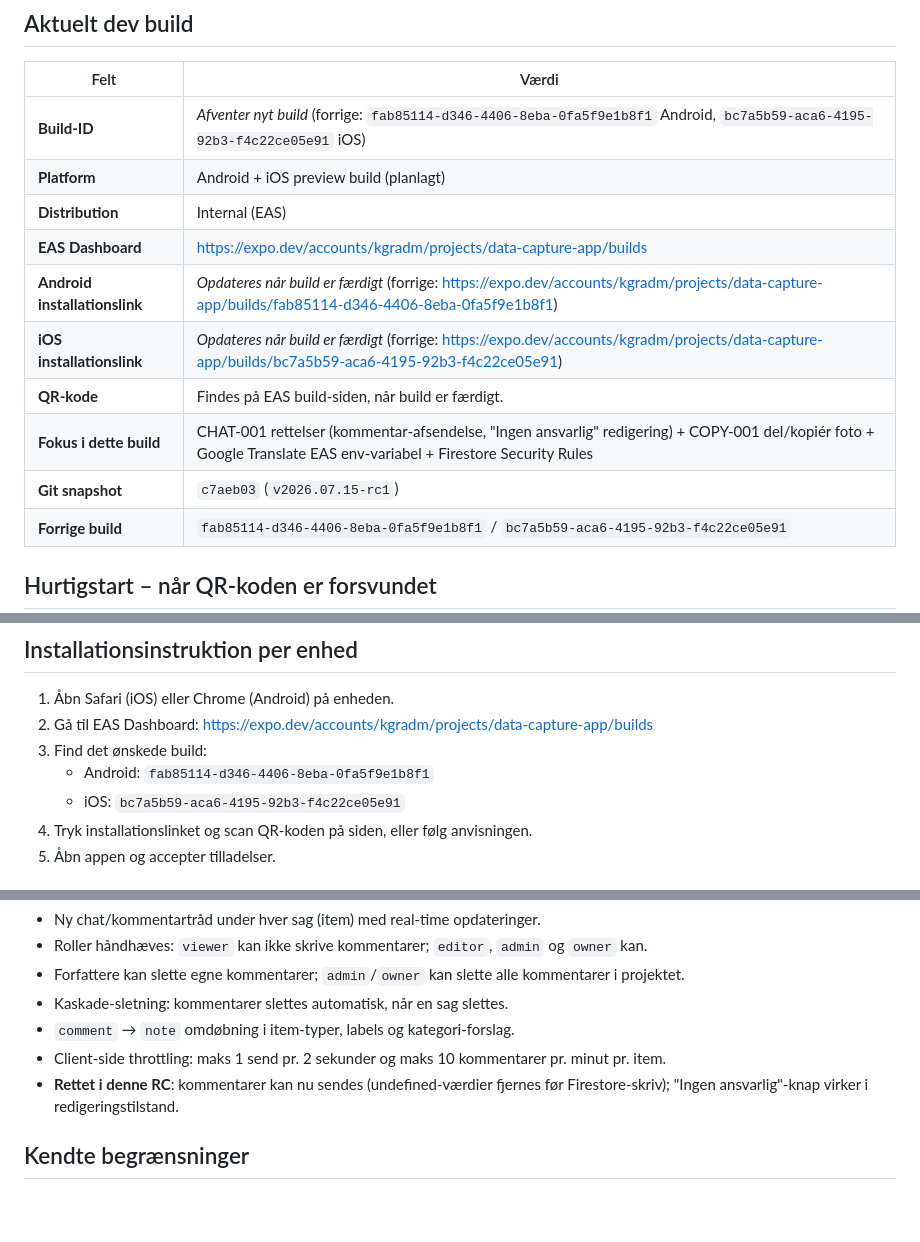
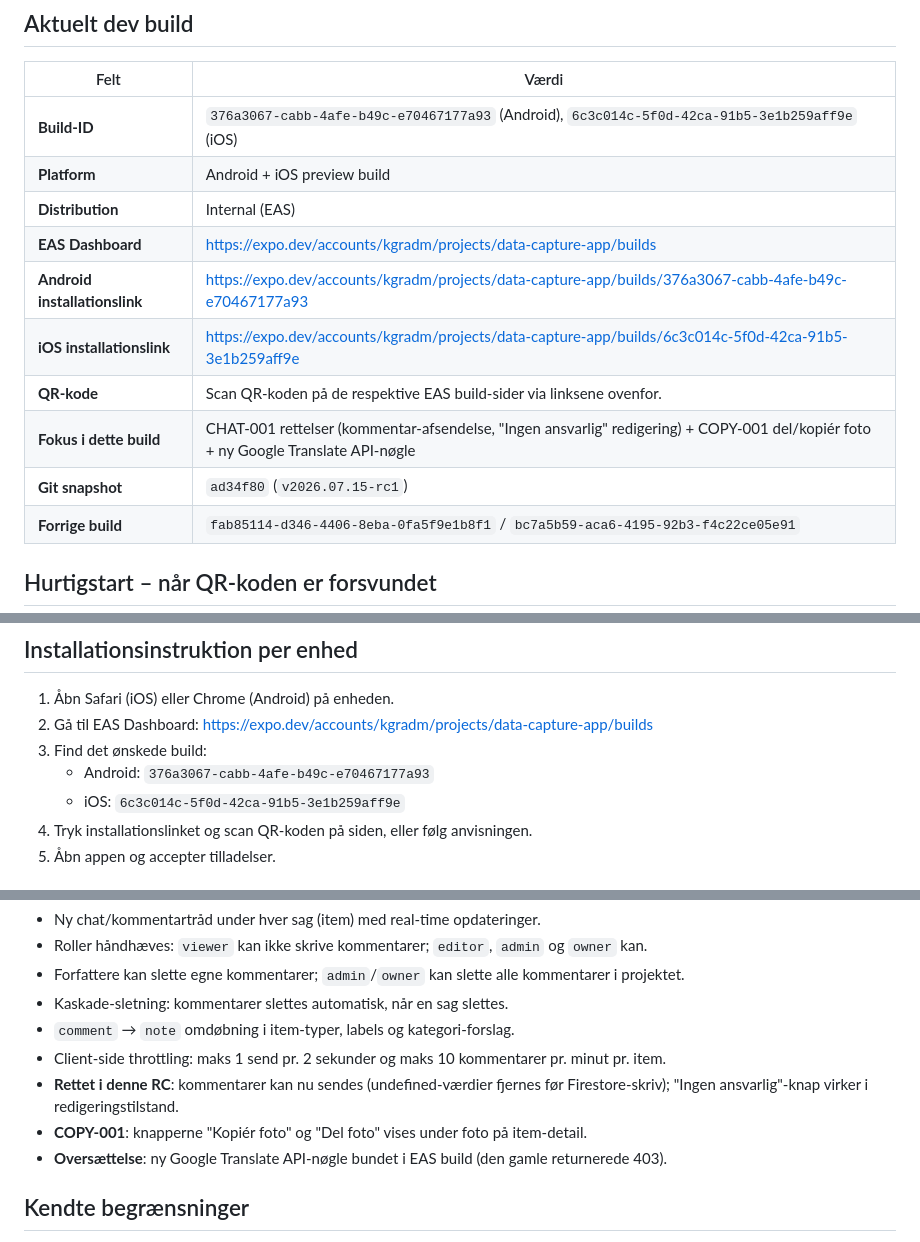
Before and after one commit to KGR9966/data-capture-app, a Markdown page: docs/current-build.md, 3 parts joined by grey strips. Drawn GitHub-style; blank space fills up the shorter version.

Commit message:
docs: opdater current-build og release-readiness med nye EAS build-ID'er
Build 376a3067 (Android) og 6c3c014c (iOS) gennemført med ny Google Translate API-nøgle.

Co-Authored-By: Claude <noreply@anthropic.com>

```diff
--- a/docs/current-build.md
+++ b/docs/current-build.md
@@ -7,15 +7,15 @@
 
 | Felt | Værdi |
 |---|---|
-| **Build-ID** | *Afventer nyt build* (forrige: `fab85114-d346-4406-8eba-0fa5f9e1b8f1` Android, `bc7a5b59-aca6-4195-92b3-f4c22ce05e91` iOS) |
-| **Platform** | Android + iOS preview build (planlagt) |
+| **Build-ID** | `376a3067-cabb-4afe-b49c-e70467177a93` (Android), `6c3c014c-5f0d-42ca-91b5-3e1b259aff9e` (iOS) |
+| **Platform** | Android + iOS preview build |
 | **Distribution** | Internal (EAS) |
 | **EAS Dashboard** | https://expo.dev/accounts/kgradm/projects/data-capture-app/builds |
-| **Android installationslink** | *Opdateres når build er færdigt* (forrige: https://expo.dev/accounts/kgradm/projects/data-capture-app/builds/fab85114-d346-4406-8eba-0fa5f9e1b8f1) |
-| **iOS installationslink** | *Opdateres når build er færdigt* (forrige: https://expo.dev/accounts/kgradm/projects/data-capture-app/builds/bc7a5b59-aca6-4195-92b3-f4c22ce05e91) |
-| **QR-kode** | Findes på EAS build-siden, når build er færdigt. |
-| **Fokus i dette build** | CHAT-001 rettelser (kommentar-afsendelse, "Ingen ansvarlig" redigering) + COPY-001 del/kopiér foto + Google Translate EAS env-variabel + Firestore Security Rules |
-| **Git snapshot** | `c7aeb03` (`v2026.07.15-rc1`) |
+| **Android installationslink** | https://expo.dev/accounts/kgradm/projects/data-capture-app/builds/376a3067-cabb-4afe-b49c-e70467177a93 |
+| **iOS installationslink** | https://expo.dev/accounts/kgradm/projects/data-capture-app/builds/6c3c014c-5f0d-42ca-91b5-3e1b259aff9e |
+| **QR-kode** | Scan QR-koden på de respektive EAS build-sider via linksene ovenfor. |
+| **Fokus i dette build** | CHAT-001 rettelser (kommentar-afsendelse, "Ingen ansvarlig" redigering) + COPY-001 del/kopiér foto + ny Google Translate API-nøgle |
+| **Git snapshot** | `ad34f80` (`v2026.07.15-rc1`) |
 | **Forrige build** | `fab85114-d346-4406-8eba-0fa5f9e1b8f1` / `bc7a5b59-aca6-4195-92b3-f4c22ce05e91` |
 
 ## Hurtigstart – når QR-koden er forsvundet
@@ -43,8 +43,8 @@
 1. Åbn Safari (iOS) eller Chrome (Android) på enheden.
 2. Gå til EAS Dashboard: https://expo.dev/accounts/kgradm/projects/data-capture-app/builds
 3. Find det ønskede build:
-   - Android: `fab85114-d346-4406-8eba-0fa5f9e1b8f1`
-   - iOS: `bc7a5b59-aca6-4195-92b3-f4c22ce05e91`
+   - Android: `376a3067-cabb-4afe-b49c-e70467177a93`
+   - iOS: `6c3c014c-5f0d-42ca-91b5-3e1b259aff9e`
 4. Tryk installationslinket og scan QR-koden på siden, eller følg anvisningen.
 5. Åbn appen og accepter tilladelser.
 
@@ -57,6 +57,8 @@
 - `comment` → `note` omdøbning i item-typer, labels og kategori-forslag.
 - Client-side throttling: maks 1 send pr. 2 sekunder og maks 10 kommentarer pr. minut pr. item.
 - **Rettet i denne RC**: kommentarer kan nu sendes (undefined-værdier fjernes før Firestore-skriv); "Ingen ansvarlig"-knap virker i redigeringstilstand.
+- **COPY-001**: knapperne "Kopiér foto" og "Del foto" vises under foto på item-detail.
+- **Oversættelse**: ny Google Translate API-nøgle bundet i EAS build (den gamle returnerede 403).
 
 ## Kendte begrænsninger
 
```
Also changed, not shown: 1 other file.
